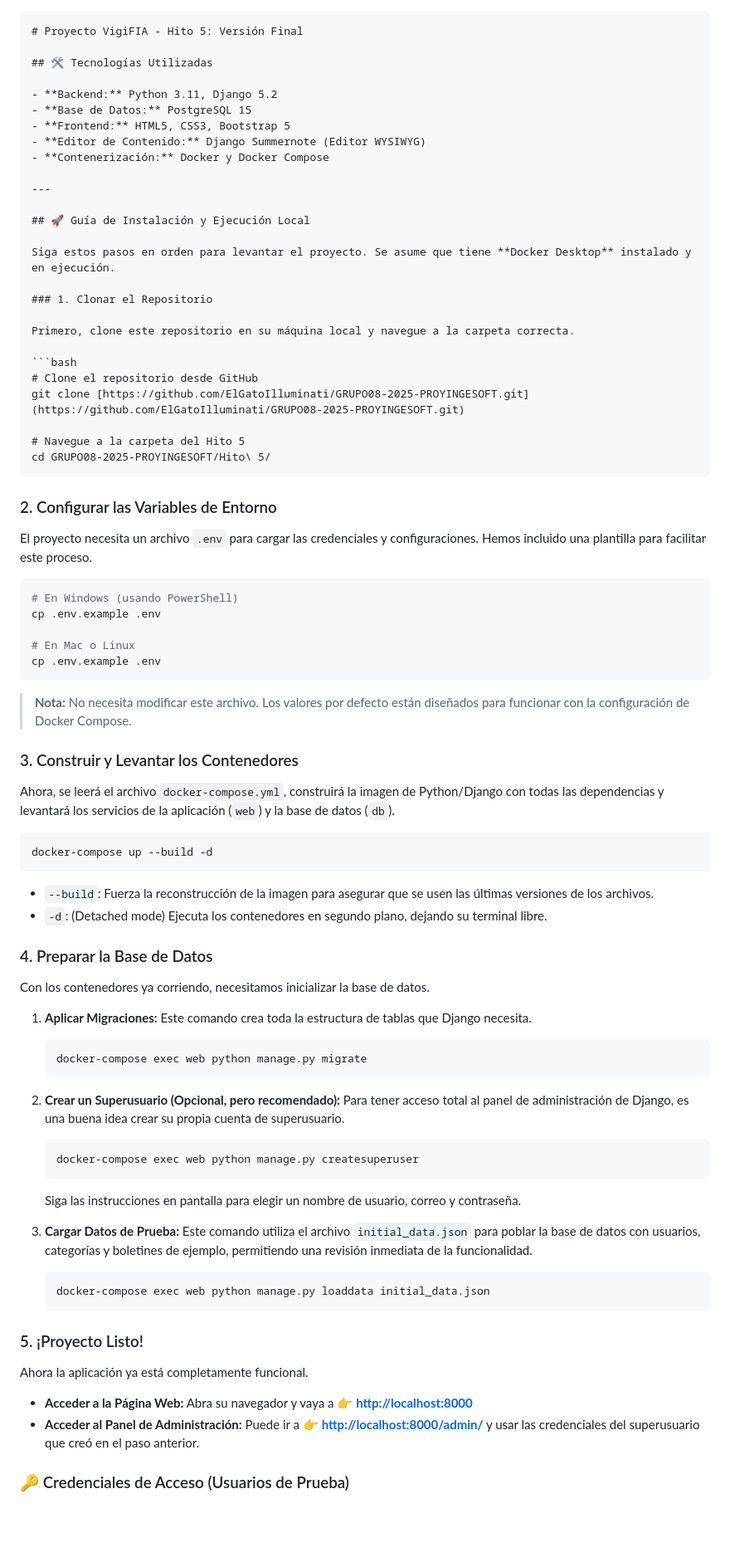
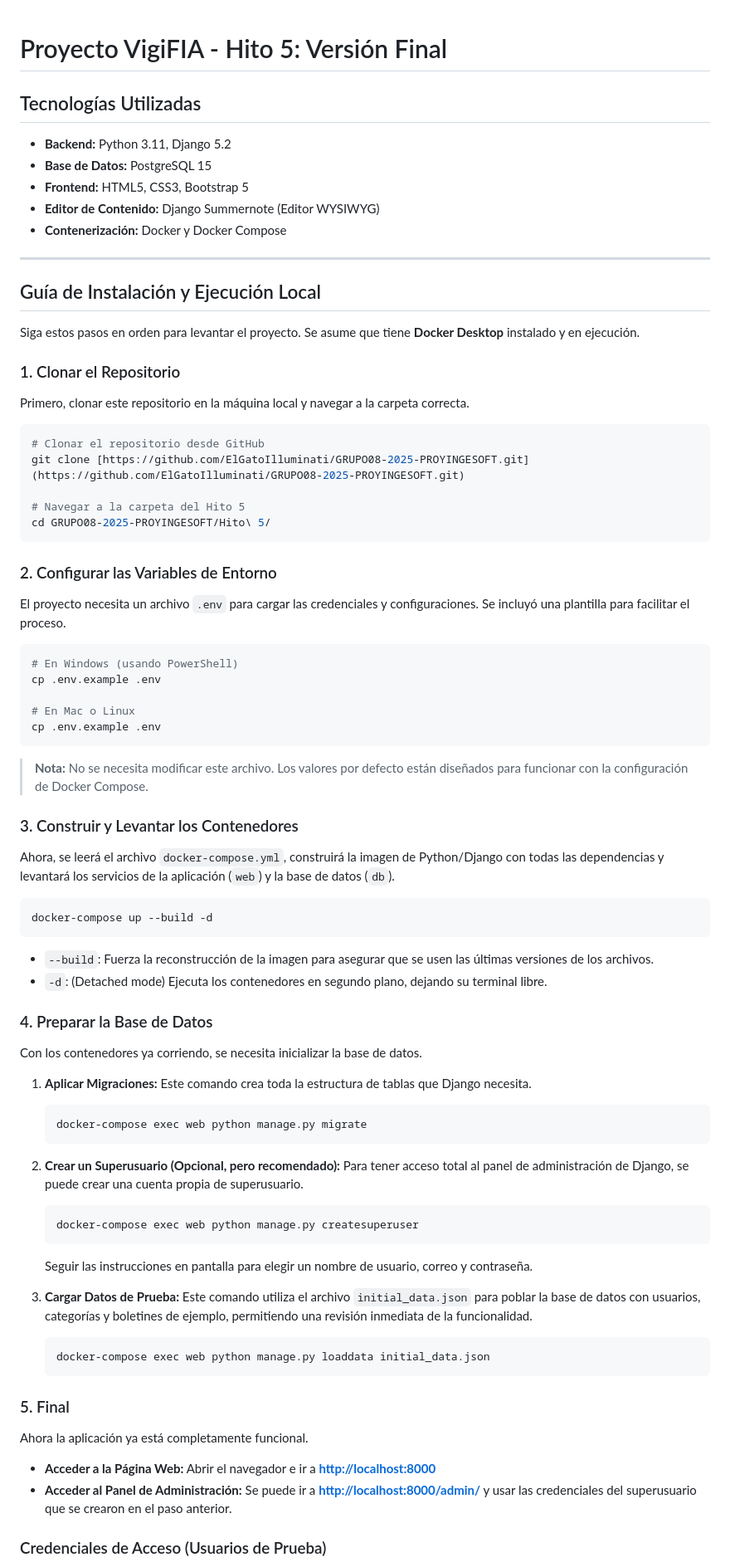
Before and after one commit to ElGatoIlluminati/GRUPO08-2025-PROYINGESOFT, a Markdown page: Hito 5/README.md, the part around one of its changes. Shown at 83% size. Rendered like a GitHub page; blank space fills up the shorter version.

`````diff
--- a/Hito 5/README.md
+++ b/Hito 5/README.md
@@ -1,7 +1,7 @@
-````md
+
 # Proyecto VigiFIA - Hito 5: Versión Final
 
-## 🛠️ Tecnologías Utilizadas
+## Tecnologías Utilizadas
 
 - **Backend:** Python 3.11, Django 5.2
 - **Base de Datos:** PostgreSQL 15
@@ -11,25 +11,25 @@
 
 ---
 
-## 🚀 Guía de Instalación y Ejecución Local
+## Guía de Instalación y Ejecución Local
 
 Siga estos pasos en orden para levantar el proyecto. Se asume que tiene **Docker Desktop** instalado y en ejecución.
 
 ### 1. Clonar el Repositorio
 
-Primero, clone este repositorio en su máquina local y navegue a la carpeta correcta.
+Primero, clonar este repositorio en la máquina local y navegar a la carpeta correcta.
 
 ```bash
-# Clone el repositorio desde GitHub
+# Clonar el repositorio desde GitHub
 git clone [https://github.com/ElGatoIlluminati/GRUPO08-2025-PROYINGESOFT.git](https://github.com/ElGatoIlluminati/GRUPO08-2025-PROYINGESOFT.git)
 
-# Navegue a la carpeta del Hito 5
+# Navegar a la carpeta del Hito 5
 cd GRUPO08-2025-PROYINGESOFT/Hito\ 5/
 ````
 
 ### 2\. Configurar las Variables de Entorno
 
-El proyecto necesita un archivo `.env` para cargar las credenciales y configuraciones. Hemos incluido una plantilla para facilitar este proceso.
+El proyecto necesita un archivo `.env` para cargar las credenciales y configuraciones. Se incluyó una plantilla para facilitar el proceso.
 
 ```bash
 # En Windows (usando PowerShell)
@@ -39,7 +39,7 @@ cp .env.example .env
 cp .env.example .env
 ```
 
-> **Nota:** No necesita modificar este archivo. Los valores por defecto están diseñados para funcionar con la configuración de Docker Compose.
+> **Nota:** No se necesita modificar este archivo. Los valores por defecto están diseñados para funcionar con la configuración de Docker Compose.
 
 ### 3\. Construir y Levantar los Contenedores
 
@@ -54,7 +54,7 @@ docker-compose up --build -d
 
 ### 4\. Preparar la Base de Datos
 
-Con los contenedores ya corriendo, necesitamos inicializar la base de datos.
+Con los contenedores ya corriendo, se necesita inicializar la base de datos.
 
 1.  **Aplicar Migraciones:** Este comando crea toda la estructura de tablas que Django necesita.
 
@@ -62,13 +62,13 @@ Con los contenedores ya corriendo, necesitamos inicializar la base de datos.
     docker-compose exec web python manage.py migrate
     ```
 
-2.  **Crear un Superusuario (Opcional, pero recomendado):** Para tener acceso total al panel de administración de Django, es una buena idea crear su propia cuenta de superusuario.
+2.  **Crear un Superusuario (Opcional, pero recomendado):** Para tener acceso total al panel de administración de Django, se puede crear una cuenta propia de superusuario.
 
     ```bash
     docker-compose exec web python manage.py createsuperuser
     ```
 
-    Siga las instrucciones en pantalla para elegir un nombre de usuario, correo y contraseña.
+    Seguir las instrucciones en pantalla para elegir un nombre de usuario, correo y contraseña.
 
 3.  **Cargar Datos de Prueba:** Este comando utiliza el archivo `initial_data.json` para poblar la base de datos con usuarios, categorías y boletines de ejemplo, permitiendo una revisión inmediata de la funcionalidad.
 
@@ -76,12 +76,12 @@ Con los contenedores ya corriendo, necesitamos inicializar la base de datos.
     docker-compose exec web python manage.py loaddata initial_data.json
     ```
 
-### 5\. ¡Proyecto Listo\!
+### 5\. Final
 
 Ahora la aplicación ya está completamente funcional.
 
-  - **Acceder a la Página Web:** Abra su navegador y vaya a 👉 **[http://localhost:8000](https://www.google.com/search?q=http://localhost:8000)**
-  - **Acceder al Panel de Administración:** Puede ir a 👉 **[http://localhost:8000/admin/](https://www.google.com/search?q=http://localhost:8000/admin/)** y usar las credenciales del superusuario que creó en el paso anterior.
+  - **Acceder a la Página Web:** Abrir el navegador e ir a **[http://localhost:8000](https://www.google.com/search?q=http://localhost:8000)**
+  - **Acceder al Panel de Administración:** Se puede ir a **[http://localhost:8000/admin/](https://www.google.com/search?q=http://localhost:8000/admin/)** y usar las credenciales del superusuario que se crearon en el paso anterior.
 
-### 🔑 Credenciales de Acceso (Usuarios de Prueba)
+### Credenciales de Acceso (Usuarios de Prueba)
 
`````
Also changed, not shown: other parts of Hito 5/README.md (+7 -7 lines).
